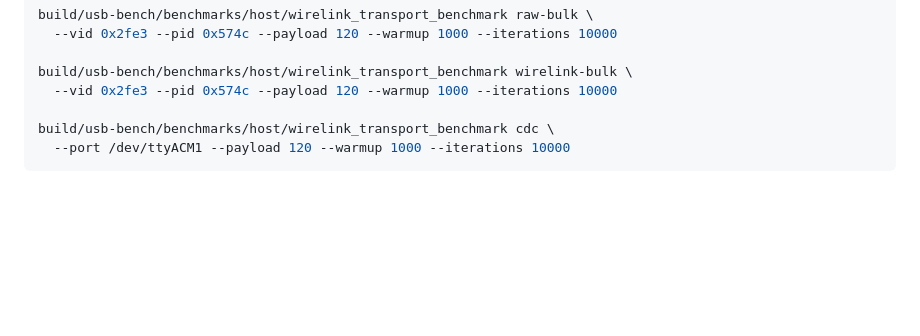
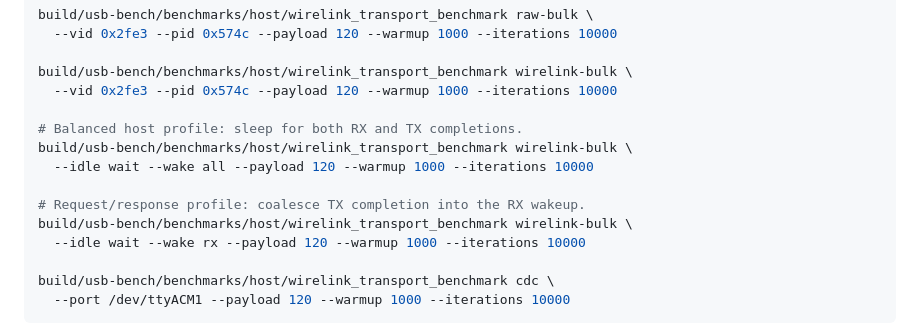
Before and after one commit to starwey604/wirelink, a Markdown page: docs/usb-performance.md, the part around one of its changes. GitHub-like rendering; blank space fills up the shorter version.

```diff
--- a/docs/usb-performance.md
+++ b/docs/usb-performance.md
@@ -47,6 +47,14 @@ build/usb-bench/benchmarks/host/wirelink_transport_benchmark raw-bulk \
 
 build/usb-bench/benchmarks/host/wirelink_transport_benchmark wirelink-bulk \
   --vid 0x2fe3 --pid 0x574c --payload 120 --warmup 1000 --iterations 10000
+
+# Balanced host profile: sleep for both RX and TX completions.
+build/usb-bench/benchmarks/host/wirelink_transport_benchmark wirelink-bulk \
+  --idle wait --wake all --payload 120 --warmup 1000 --iterations 10000
+
+# Request/response profile: coalesce TX completion into the RX wakeup.
+build/usb-bench/benchmarks/host/wirelink_transport_benchmark wirelink-bulk \
+  --idle wait --wake rx --payload 120 --warmup 1000 --iterations 10000
 
 build/usb-bench/benchmarks/host/wirelink_transport_benchmark cdc \
   --port /dev/ttyACM1 --payload 120 --warmup 1000 --iterations 10000
```
Also changed, not shown: other parts of docs/usb-performance.md (+52 -0 lines), docs/development.md (+5 -3 lines).
